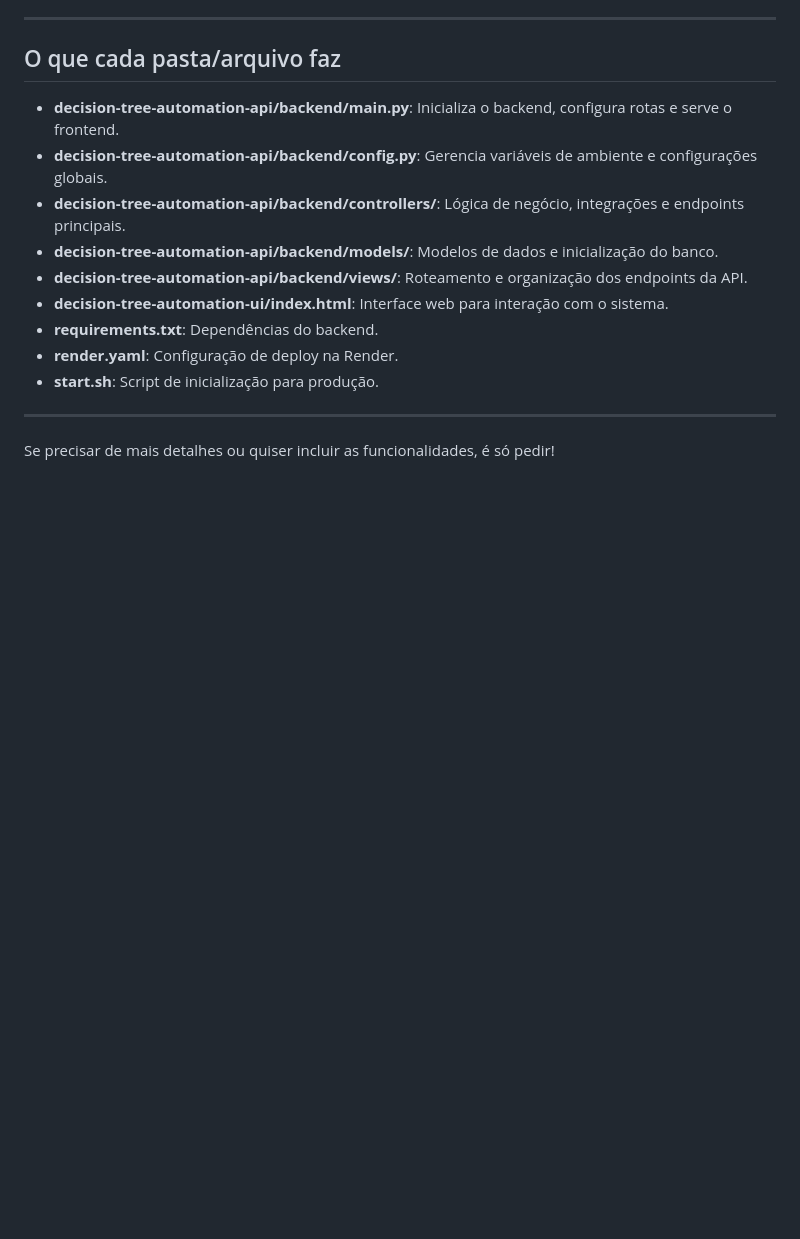
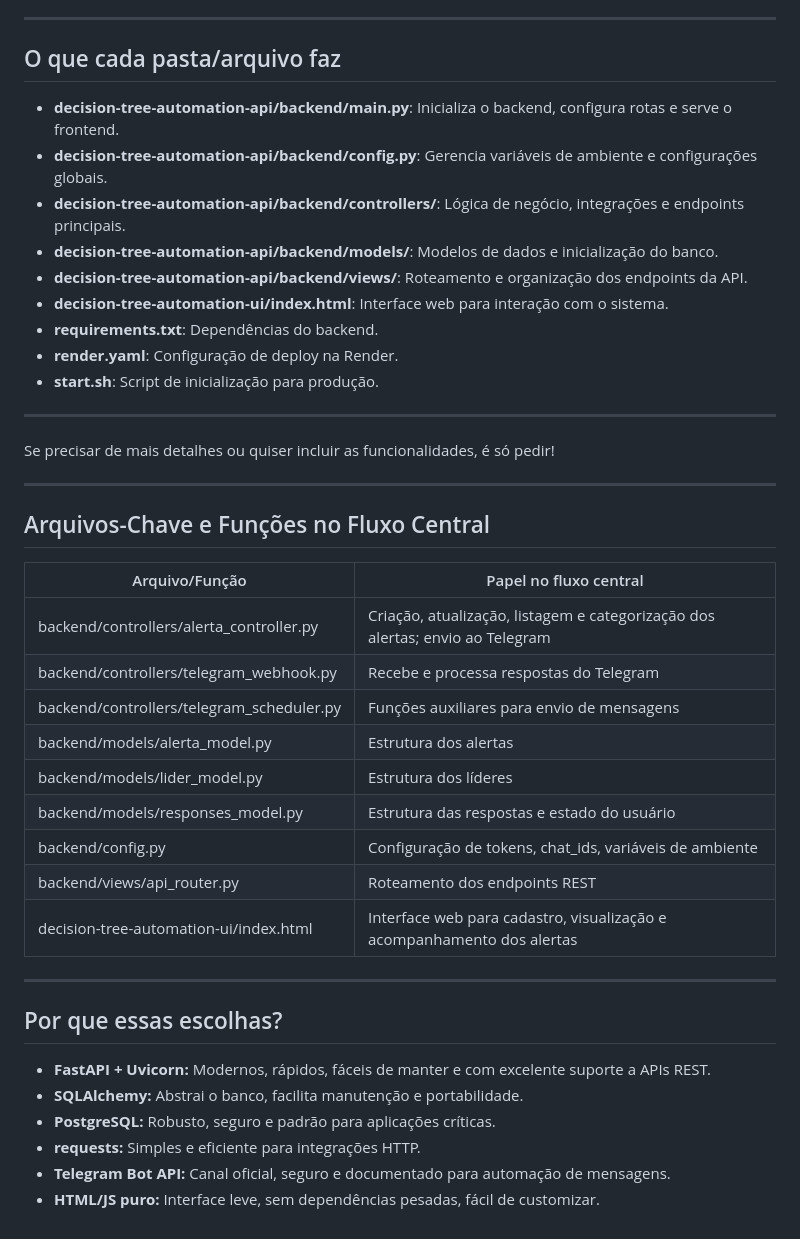
Before and after one commit to Cabral-rcs/decision-tree-automation, a Markdown page: README.md, the part around the change. Drawn GitHub-style; blank space fills up the shorter version.

Commit message:
docs: Adição de explicação de arquivos no README

```diff
--- a/README.md
+++ b/README.md
@@ -186,3 +186,30 @@ Abra o arquivo `decision-tree-automation-ui/index.html` no navegador.
 ---
 
 Se precisar de mais detalhes ou quiser incluir as funcionalidades, é só pedir!
+
+---
+
+## Arquivos-Chave e Funções no Fluxo Central
+
+| Arquivo/Função                                         | Papel no fluxo central                                                                 |
+|--------------------------------------------------------|---------------------------------------------------------------------------------------|
+| backend/controllers/alerta_controller.py               | Criação, atualização, listagem e categorização dos alertas; envio ao Telegram         |
+| backend/controllers/telegram_webhook.py                | Recebe e processa respostas do Telegram                                               |
+| backend/controllers/telegram_scheduler.py              | Funções auxiliares para envio de mensagens                                            |
+| backend/models/alerta_model.py                         | Estrutura dos alertas                                                                 |
+| backend/models/lider_model.py                          | Estrutura dos líderes                                                                 |
+| backend/models/responses_model.py                      | Estrutura das respostas e estado do usuário                                           |
+| backend/config.py                                      | Configuração de tokens, chat_ids, variáveis de ambiente                               |
+| backend/views/api_router.py                            | Roteamento dos endpoints REST                                                         |
+| decision-tree-automation-ui/index.html                 | Interface web para cadastro, visualização e acompanhamento dos alertas                |
+
+---
+
+## Por que essas escolhas?
+
+- **FastAPI + Uvicorn:** Modernos, rápidos, fáceis de manter e com excelente suporte a APIs REST.
+- **SQLAlchemy:** Abstrai o banco, facilita manutenção e portabilidade.
+- **PostgreSQL:** Robusto, seguro e padrão para aplicações críticas.
+- **requests:** Simples e eficiente para integrações HTTP.
+- **Telegram Bot API:** Canal oficial, seguro e documentado para automação de mensagens.
+- **HTML/JS puro:** Interface leve, sem dependências pesadas, fácil de customizar.
```
